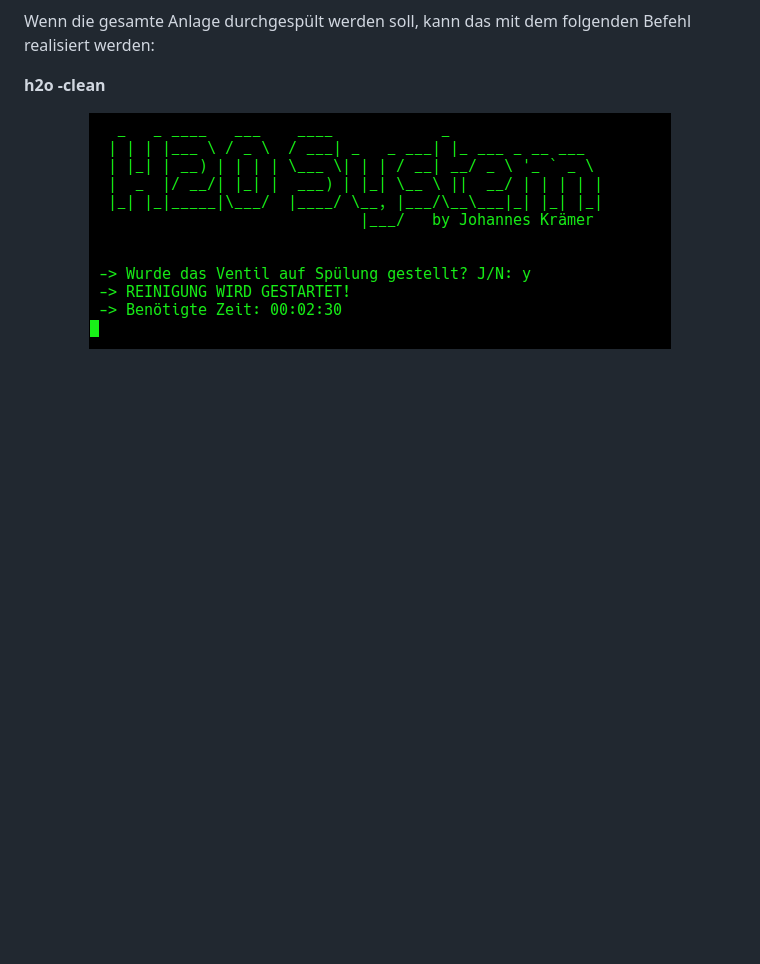
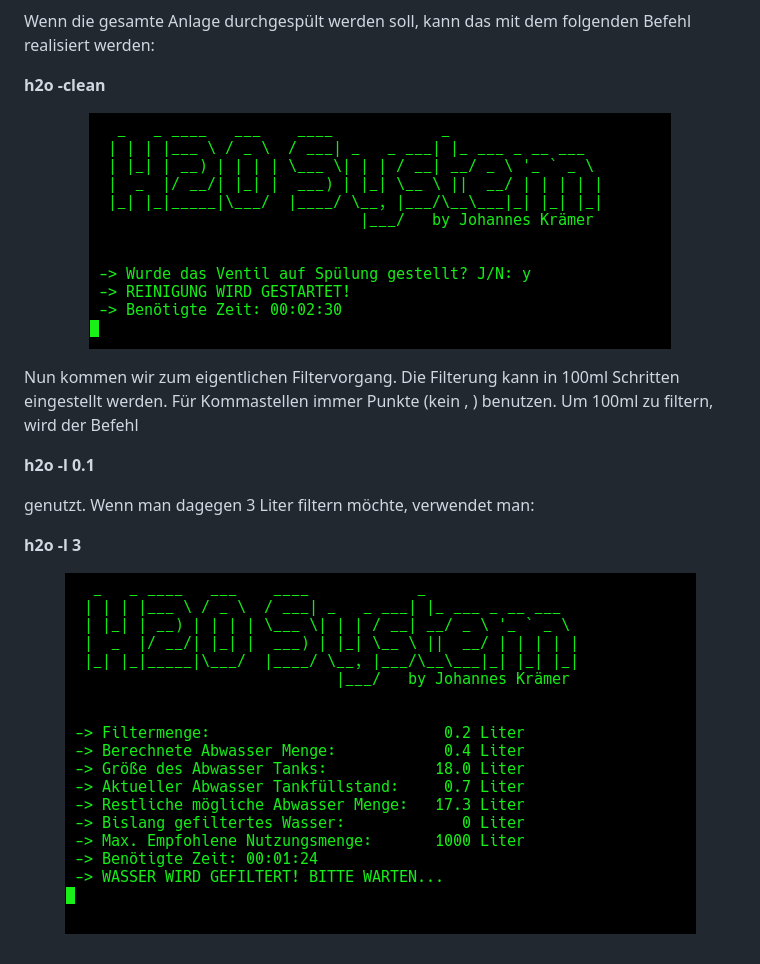
Before and after one commit to Blade83x2/EnergieBox, a Markdown page: h2o/README.md, the part around the change. Rendered like a GitHub page; pictures changed too: h2o/img/filter.png (added); blank space fills up the shorter version.

Commit message:
README.ME h2o erstellt

```diff
--- a/h2o/README.md
+++ b/h2o/README.md
@@ -58,3 +58,19 @@ Wenn die gesamte Anlage durchgespült werden soll, kann das mit dem folgenden Be
 <p align="center">
     <img src="img/clean.png" style="width: 85%;" alt="h2o Anlage durchspülen">
 </p>
+
+Nun kommen wir zum eigentlichen Filtervorgang. Die Filterung kann in 100ml Schritten eingestellt werden. Für Kommastellen immer Punkte (kein , ) benutzen. Um 100ml zu filtern,
+wird der Befehl
+
+
+<b>h2o -l 0.1</b>
+
+genutzt. Wenn man dagegen 3 Liter filtern möchte, verwendet man:
+
+<b>h2o -l 3</b>
+
+
+
+<p align="center">
+    <img src="img/filter.png" style="width: 85%;" alt="h2o Wasser filtern">
+</p>
```
Also changed, not shown: 2 other files.
